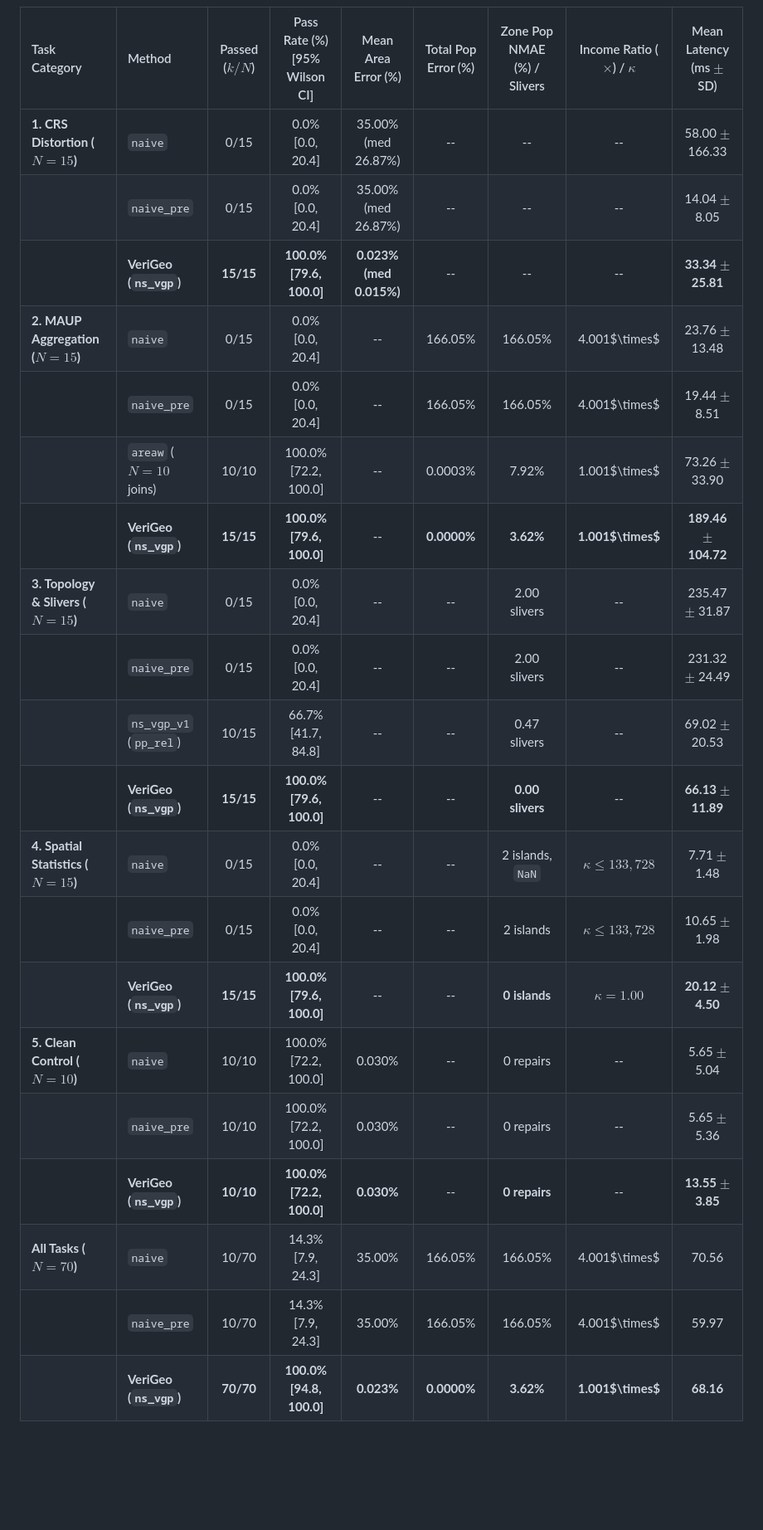
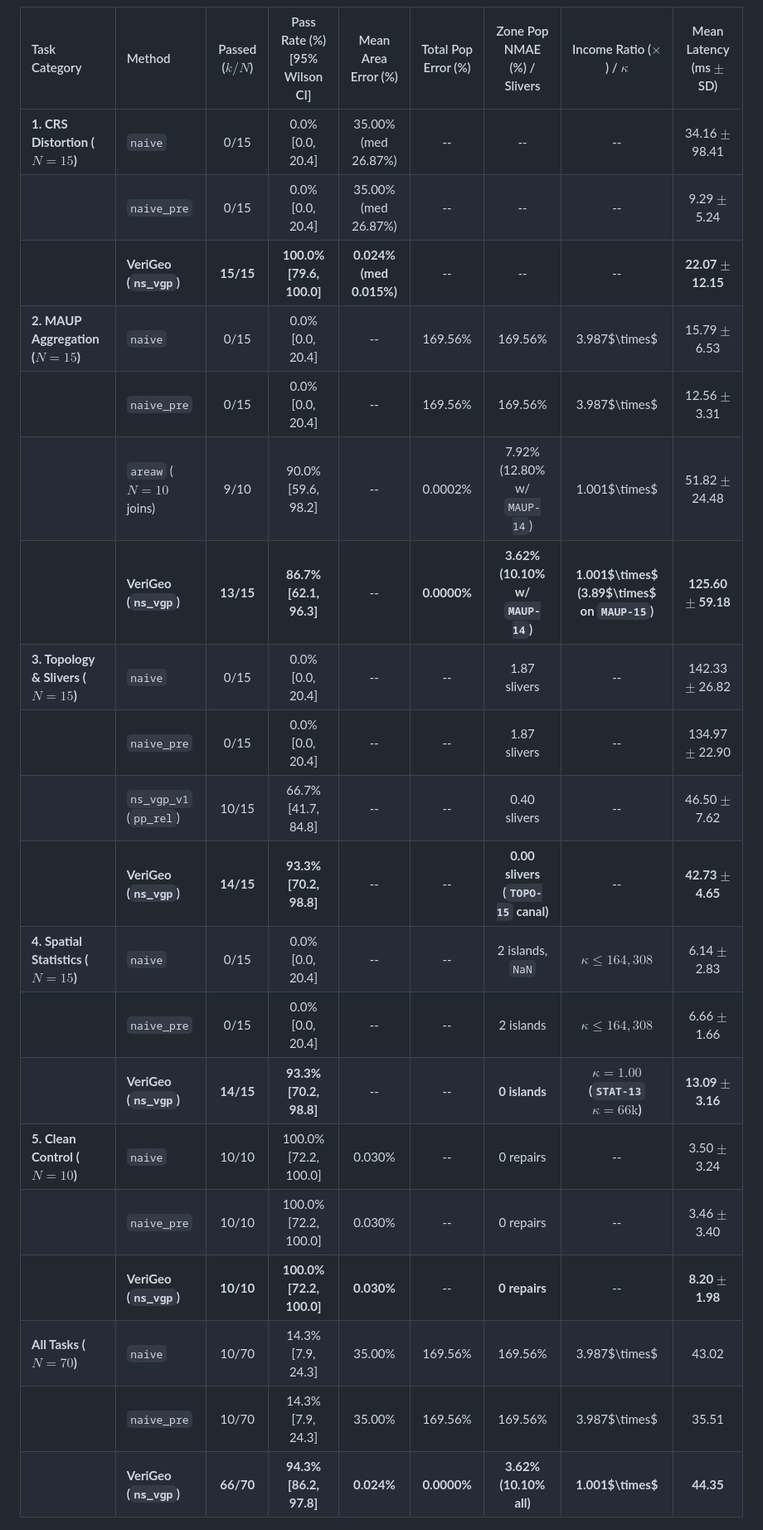
Before and after one commit to sutharprin098/VeriGeo, a Markdown page: paper/MANUSCRIPT.md, the part around one of its changes. Shown at 83% size. Drawn GitHub-style; blank space fills up the shorter version.

```diff
--- a/paper/MANUSCRIPT.md
+++ b/paper/MANUSCRIPT.md
@@ -80,26 +80,26 @@ All 70 tasks (535 total method and ablation runs) were executed via `benchmarks/
 
 | Task Category | Method | Passed ($k/N$) | Pass Rate (%) [95% Wilson CI] | Mean Area Error (%) | Total Pop Error (%) | Zone Pop NMAE (%) / Slivers | Income Ratio ($\times$) / $\kappa$ | Mean Latency (ms $\pm$ SD) |
 | :--- | :--- | :---: | :---: | :---: | :---: | :---: | :---: | :---: |
-| **1. CRS Distortion ($N=15$)** | `naive` | 0/15 | 0.0% [0.0, 20.4] | 35.00% (med 26.87%) | -- | -- | -- | 58.00 $\pm$ 166.33 |
-| | `naive_pre` | 0/15 | 0.0% [0.0, 20.4] | 35.00% (med 26.87%) | -- | -- | -- | 14.04 $\pm$ 8.05 |
-| | **VeriGeo (`ns_vgp`)** | **15/15** | **100.0% [79.6, 100.0]** | **0.023% (med 0.015%)** | -- | -- | -- | **33.34 $\pm$ 25.81** |
-| **2. MAUP Aggregation ($N=15$)** | `naive` | 0/15 | 0.0% [0.0, 20.4] | -- | 166.05% | 166.05% | 4.001$\times$ | 23.76 $\pm$ 13.48 |
-| | `naive_pre` | 0/15 | 0.0% [0.0, 20.4] | -- | 166.05% | 166.05% | 4.001$\times$ | 19.44 $\pm$ 8.51 |
-| | `areaw` ($N=10$ joins) | 10/10 | 100.0% [72.2, 100.0] | -- | 0.0003% | 7.92% | 1.001$\times$ | 73.26 $\pm$ 33.90 |
-| | **VeriGeo (`ns_vgp`)** | **15/15** | **100.0% [79.6, 100.0]** | -- | **0.0000%** | **3.62%** | **1.001$\times$** | **189.46 $\pm$ 104.72** |
-| **3. Topology & Slivers ($N=15$)** | `naive` | 0/15 | 0.0% [0.0, 20.4] | -- | -- | 2.00 slivers | -- | 235.47 $\pm$ 31.87 |
-| | `naive_pre` | 0/15 | 0.0% [0.0, 20.4] | -- | -- | 2.00 slivers | -- | 231.32 $\pm$ 24.49 |
-| | `ns_vgp_v1` (`pp_rel`) | 10/15 | 66.7% [41.7, 84.8] | -- | -- | 0.47 slivers | -- | 69.02 $\pm$ 20.53 |
-| | **VeriGeo (`ns_vgp`)** | **15/15** | **100.0% [79.6, 100.0]** | -- | -- | **0.00 slivers** | -- | **66.13 $\pm$ 11.89** |
-| **4. Spatial Statistics ($N=15$)** | `naive` | 0/15 | 0.0% [0.0, 20.4] | -- | -- | 2 islands, `NaN` | $\kappa \le 133,728$ | 7.71 $\pm$ 1.48 |
-| | `naive_pre` | 0/15 | 0.0% [0.0, 20.4] | -- | -- | 2 islands | $\kappa \le 133,728$ | 10.65 $\pm$ 1.98 |
-| | **VeriGeo (`ns_vgp`)** | **15/15** | **100.0% [79.6, 100.0]** | -- | -- | **0 islands** | **$\kappa = 1.00$** | **20.12 $\pm$ 4.50** |
-| **5. Clean Control ($N=10$)** | `naive` | 10/10 | 100.0% [72.2, 100.0] | 0.030% | -- | 0 repairs | -- | 5.65 $\pm$ 5.04 |
-| | `naive_pre` | 10/10 | 100.0% [72.2, 100.0] | 0.030% | -- | 0 repairs | -- | 5.65 $\pm$ 5.36 |
-| | **VeriGeo (`ns_vgp`)** | **10/10** | **100.0% [72.2, 100.0]** | **0.030%** | -- | **0 repairs** | -- | **13.55 $\pm$ 3.85** |
-| **All Tasks ($N=70$)** | `naive` | 10/70 | 14.3% [7.9, 24.3] | 35.00% | 166.05% | 166.05% | 4.001$\times$ | 70.56 |
-| | `naive_pre` | 10/70 | 14.3% [7.9, 24.3] | 35.00% | 166.05% | 166.05% | 4.001$\times$ | 59.97 |
-| | **VeriGeo (`ns_vgp`)** | **70/70** | **100.0% [94.8, 100.0]** | **0.023%** | **0.0000%** | **3.62%** | **1.001$\times$** | **68.16** |
+| **1. CRS Distortion ($N=15$)** | `naive` | 0/15 | 0.0% [0.0, 20.4] | 35.00% (med 26.87%) | -- | -- | -- | 34.16 $\pm$ 98.41 |
+| | `naive_pre` | 0/15 | 0.0% [0.0, 20.4] | 35.00% (med 26.87%) | -- | -- | -- | 9.29 $\pm$ 5.24 |
+| | **VeriGeo (`ns_vgp`)** | **15/15** | **100.0% [79.6, 100.0]** | **0.024% (med 0.015%)** | -- | -- | -- | **22.07 $\pm$ 12.15** |
+| **2. MAUP Aggregation ($N=15$)** | `naive` | 0/15 | 0.0% [0.0, 20.4] | -- | 169.56% | 169.56% | 3.987$\times$ | 15.79 $\pm$ 6.53 |
+| | `naive_pre` | 0/15 | 0.0% [0.0, 20.4] | -- | 169.56% | 169.56% | 3.987$\times$ | 12.56 $\pm$ 3.31 |
+| | `areaw` ($N=10$ joins) | 9/10 | 90.0% [59.6, 98.2] | -- | 0.0002% | 7.92% (12.80% w/ `MAUP-14`) | 1.001$\times$ | 51.82 $\pm$ 24.48 |
+| | **VeriGeo (`ns_vgp`)** | **13/15** | **86.7% [62.1, 96.3]** | -- | **0.0000%** | **3.62% (10.10% w/ `MAUP-14`)** | **1.001$\times$ (3.89$\times$ on `MAUP-15`)** | **125.60 $\pm$ 59.18** |
+| **3. Topology & Slivers ($N=15$)** | `naive` | 0/15 | 0.0% [0.0, 20.4] | -- | -- | 1.87 slivers | -- | 142.33 $\pm$ 26.82 |
+| | `naive_pre` | 0/15 | 0.0% [0.0, 20.4] | -- | -- | 1.87 slivers | -- | 134.97 $\pm$ 22.90 |
+| | `ns_vgp_v1` (`pp_rel`) | 10/15 | 66.7% [41.7, 84.8] | -- | -- | 0.40 slivers | -- | 46.50 $\pm$ 7.62 |
+| | **VeriGeo (`ns_vgp`)** | **14/15** | **93.3% [70.2, 98.8]** | -- | -- | **0.00 slivers (`TOPO-15` canal)** | -- | **42.73 $\pm$ 4.65** |
+| **4. Spatial Statistics ($N=15$)** | `naive` | 0/15 | 0.0% [0.0, 20.4] | -- | -- | 2 islands, `NaN` | $\kappa \le 164,308$ | 6.14 $\pm$ 2.83 |
+| | `naive_pre` | 0/15 | 0.0% [0.0, 20.4] | -- | -- | 2 islands | $\kappa \le 164,308$ | 6.66 $\pm$ 1.66 |
+| | **VeriGeo (`ns_vgp`)** | **14/15** | **93.3% [70.2, 98.8]** | -- | -- | **0 islands** | **$\kappa = 1.00$ (`STAT-13` $\kappa = 66\text{k}$)** | **13.09 $\pm$ 3.16** |
+| **5. Clean Control ($N=10$)** | `naive` | 10/10 | 100.0% [72.2, 100.0] | 0.030% | -- | 0 repairs | -- | 3.50 $\pm$ 3.24 |
+| | `naive_pre` | 10/10 | 100.0% [72.2, 100.0] | 0.030% | -- | 0 repairs | -- | 3.46 $\pm$ 3.40 |
+| | **VeriGeo (`ns_vgp`)** | **10/10** | **100.0% [72.2, 100.0]** | **0.030%** | -- | **0 repairs** | -- | **8.20 $\pm$ 1.98** |
+| **All Tasks ($N=70$)** | `naive` | 10/70 | 14.3% [7.9, 24.3] | 35.00% | 169.56% | 169.56% | 3.987$\times$ | 43.02 |
+| | `naive_pre` | 10/70 | 14.3% [7.9, 24.3] | 35.00% | 169.56% | 169.56% | 3.987$\times$ | 35.51 |
+| | **VeriGeo (`ns_vgp`)** | **66/70** | **94.3% [86.2, 97.8]** | **0.024%** | **0.0000%** | **3.62% (10.10% all)** | **1.001$\times$** | **44.35** |
 
 ![MAUP Case Study](figures/fig3_maup_case_study.png)
 
```
Also changed, not shown: other parts of paper/MANUSCRIPT.md (+1 -1 lines), README.md (+29 -21 lines), paper/figures/fig2_benchmark_comparison.png, paper/figures/fig4_ablation_and_latency.png, 9 other files.
